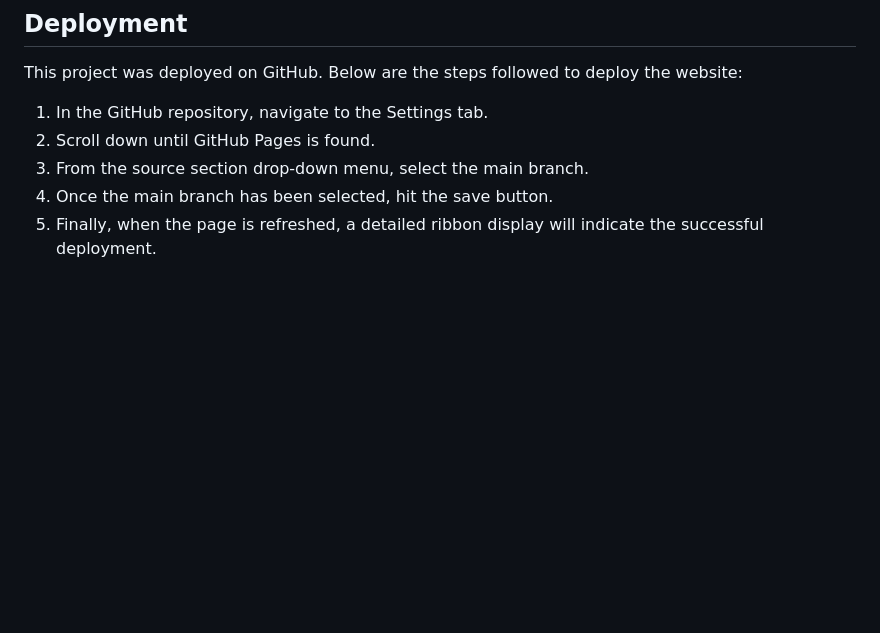
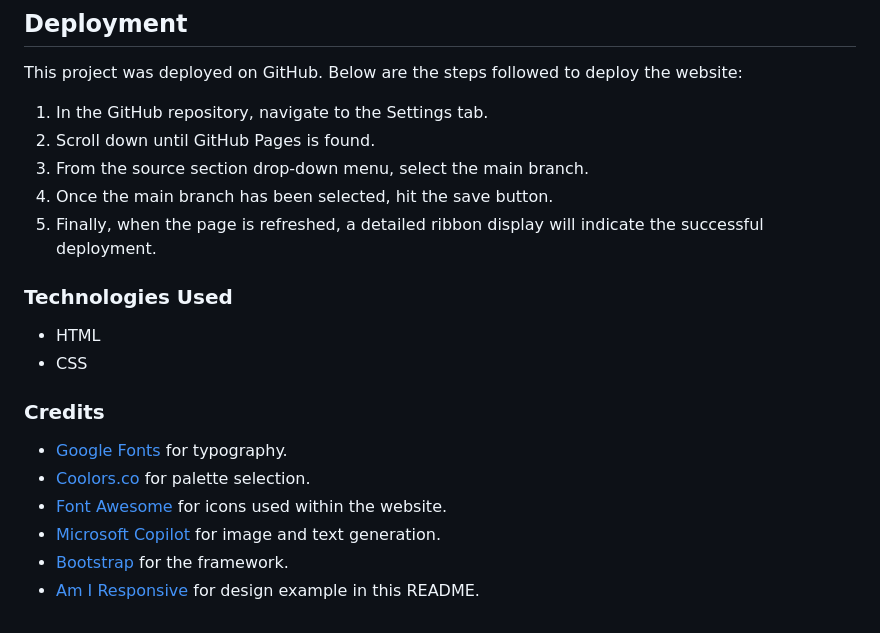
Before and after one commit to msaunders4-bc/flagstone-1, a Markdown page: README.md, the part around the change printed below. Drawn GitHub-style; blank space fills up the shorter version.

```diff
--- a/README.md
+++ b/README.md
@@ -103,3 +110,17 @@ This project was deployed on GitHub. Below are the steps followed to deploy the
 3. From the source section drop-down menu, select the main branch.
 4. Once the main branch has been selected, hit the save button.
 5. Finally, when the page is refreshed, a detailed ribbon display will indicate the successful deployment.
+
+### __Technologies Used__
+- HTML
+- CSS
+
+
+### Credits
+
+- [Google Fonts](https://fonts.google.com/) for typography.
+- [Coolors.co](https://coolors.co/) for palette selection.
+- [Font Awesome](https://fontawesome.com/) for icons used within the website.
+- [Microsoft Copilot](https://copilot.microsoft.com/) for image and text generation.
+- [Bootstrap](https://getbootstrap.com/) for the framework.
+- [Am I Responsive](https://ui.dev/amiresponsive) for design example in this README.
```
Also changed, not shown: other parts of README.md (+23 -16 lines), assets/images/Lighthouse scoring.png (added), assets/images/Responsive design.png (added), assets/images/html validation.png (added), 2 other files.
